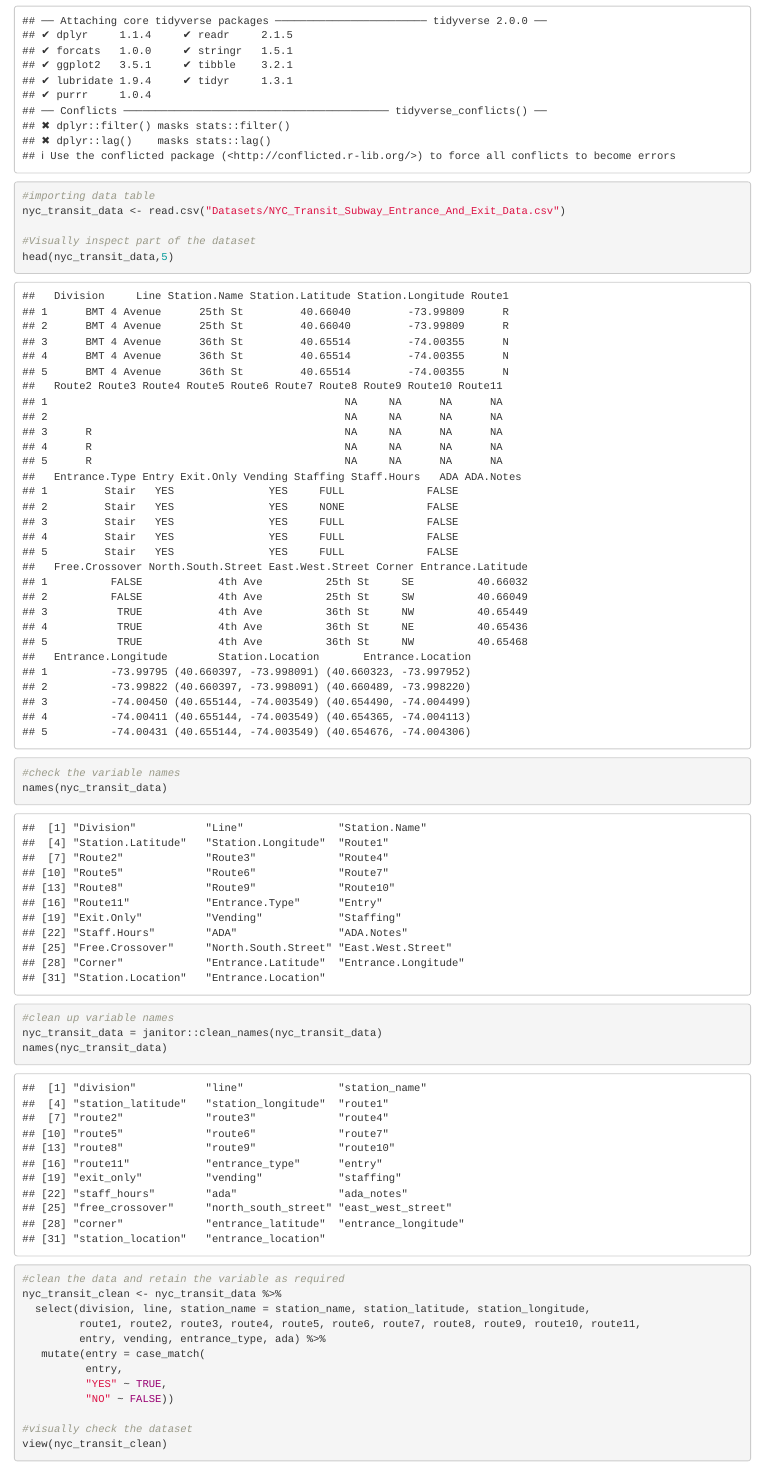
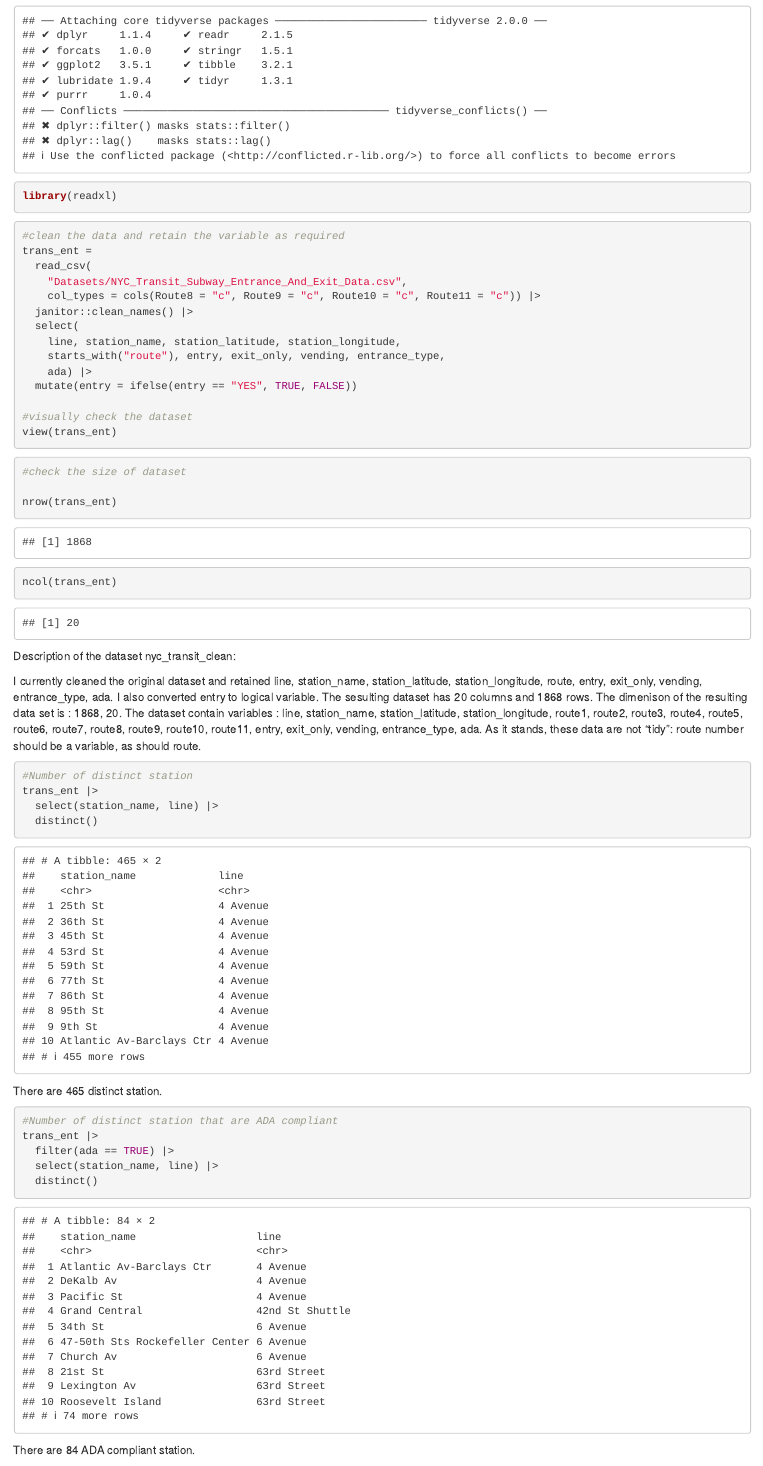
Before and after one commit to leejxxxx/P8105-HW2-lj2607, an R Markdown document (P8105-HW2-lj2607.Rmd): the page in a window 1100 px wide, from 180 px down. Rendered offline with R 4.5, knitr and Pandoc, with nearby package versions; long lines of code are wrapped; column names are cleaned by a stand-in for the janitor package.

Commit message:
redo problem 1

````diff
--- a/P8105-HW2-lj2607.Rmd
+++ b/P8105-HW2-lj2607.Rmd
@@ -11,48 +11,52 @@ output: github_document
 ```{r}
 #load the required packages
 library(tidyverse)
-```
-
-```{r}
-#importing data table
-nyc_transit_data <- read.csv("Datasets/NYC_Transit_Subway_Entrance_And_Exit_Data.csv")
-
-#Visually inspect part of the dataset
-head(nyc_transit_data,5)
-```
-
-```{r}
-#check the variable names
-names(nyc_transit_data)
-
-#clean up variable names
-nyc_transit_data = janitor::clean_names(nyc_transit_data)
-names(nyc_transit_data)
+library(readxl)
 ```
 
 ```{r}
 #clean the data and retain the variable as required
-nyc_transit_clean <- nyc_transit_data %>%
-  select(division, line, station_name = station_name, station_latitude, station_longitude,
-         route1, route2, route3, route4, route5, route6, route7, route8, route9, route10, route11,
-         entry, vending, entrance_type, ada) %>%
-   mutate(entry = case_match(
-          entry,
-          "YES" ~ TRUE,
-          "NO" ~ FALSE))
+trans_ent =
+  read_csv(
+    "Datasets/NYC_Transit_Subway_Entrance_And_Exit_Data.csv",
+    col_types = cols(Route8 = "c", Route9 = "c", Route10 = "c", Route11 = "c")) |>
+  janitor::clean_names() |>
+  select(
+    line, station_name, station_latitude, station_longitude,
+    starts_with("route"), entry, exit_only, vending, entrance_type,
+    ada) |>
+  mutate(entry = ifelse(entry == "YES", TRUE, FALSE))
 
 #visually check the dataset
-view(nyc_transit_clean)
+view(trans_ent)
 ```
 
 ```{r}
 #check the size of dataset
 
-nrow(nyc_transit_clean)
-ncol(nyc_transit_clean)
+nrow(trans_ent)
+ncol(trans_ent)
 ```
 
 Description of the dataset nyc_transit_clean:
 
-The dataset has `r ncol(nyc_transit_clean)` columns and `r nrow(nyc_transit_clean)` rows. The dimenison of the resulting data set is : `r dim(nyc_transit_clean)`. The dataset contain variables : `r names(nyc_transit_clean)`. The data are not tidy because the route number is spread across 11 columns and
+I currently cleaned the original dataset and retained line, station_name, station_latitude, station_longitude, route, entry, exit_only, vending, entrance_type, ada. I also converted entry to logical variable. The sesulting dataset has `r ncol(trans_ent)` columns and `r nrow(trans_ent)` rows. The dimenison of the resulting data set is : `r dim(trans_ent)`. The dataset contain variables : `r names(trans_ent)`. As it stands, these data are not "tidy": route number should be a variable, as should route.
 
+```{r}
+#Number of distinct station
+trans_ent |>
+  select(station_name, line) |>
+  distinct()
+```
+There are 465 distinct station.
+
+```{r}
+#Number of distinct station that are ADA compliant
+trans_ent |>
+  filter(ada == TRUE) |>
+  select(station_name, line) |>
+  distinct()
+```
+There are 84 ADA compliant station.
+
+```{r}
````
Also changed, not shown: P8105-HW2-lj2607.Rmd (40 more changed lines).
